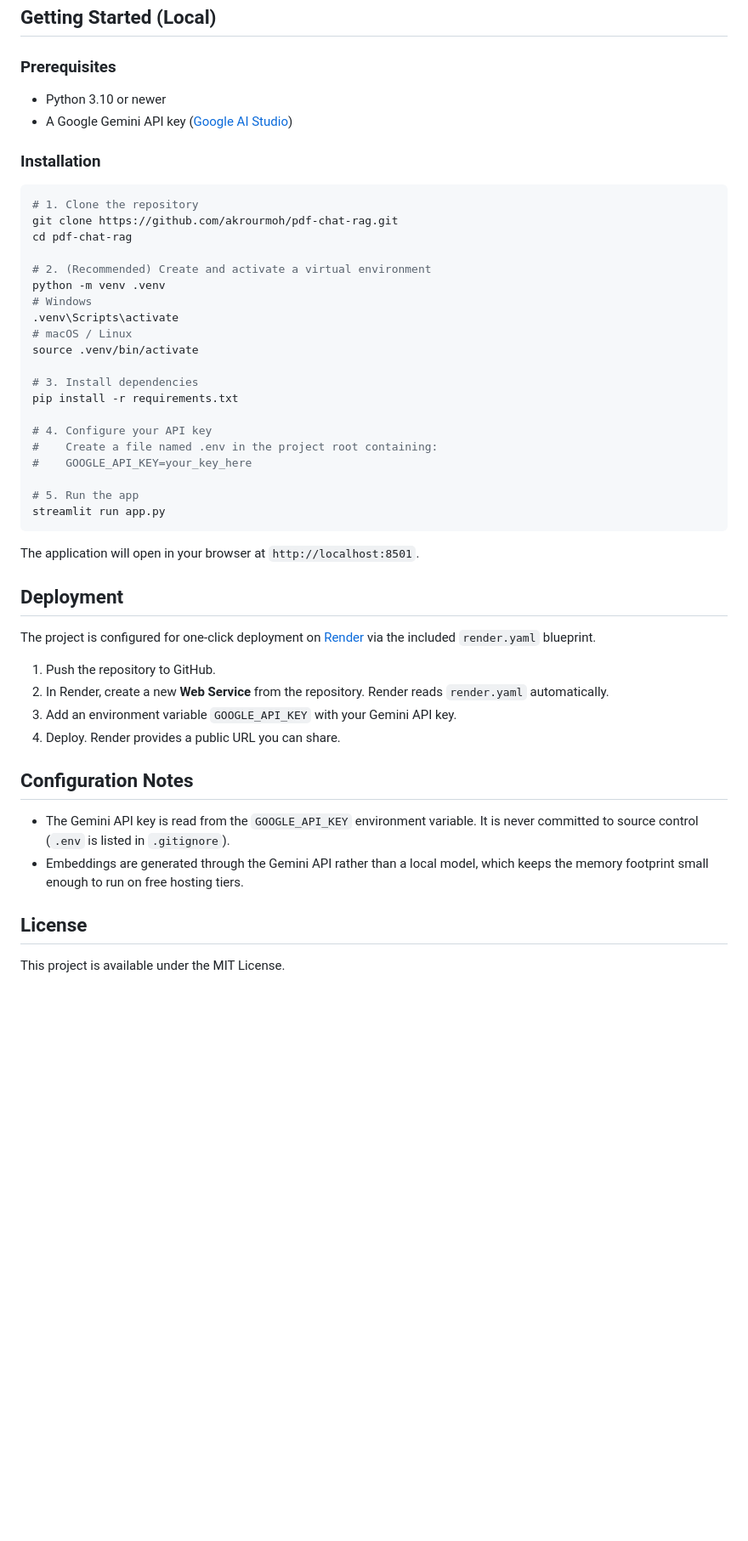
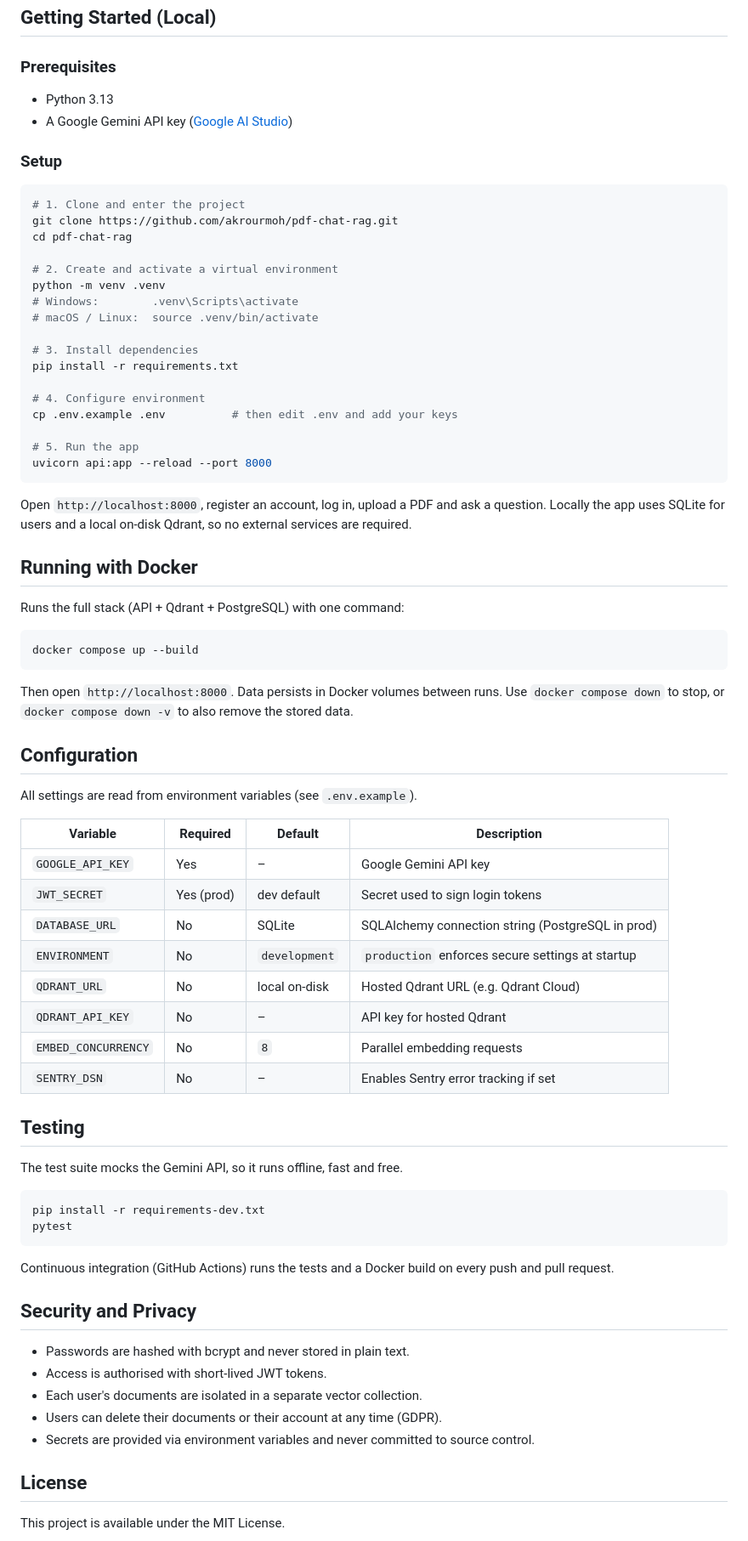
Before and after one commit to akrourmoh/pdf-chat-rag, a Markdown page: README.md, the part around one of its changes. Shown at 85% size. Drawn GitHub-style; blank space fills up the shorter version.

````diff
--- a/README.md
+++ b/README.md
@@ -82,53 +142,81 @@ pdf-chat-rag/
 
 ### Prerequisites
 
-- Python 3.10 or newer
+- Python 3.13
 - A Google Gemini API key ([Google AI Studio](https://aistudio.google.com/app/apikey))
 
-### Installation
+### Setup
 
 ```bash
-# 1. Clone the repository
+# 1. Clone and enter the project
 git clone https://github.com/akrourmoh/pdf-chat-rag.git
 cd pdf-chat-rag
 
-# 2. (Recommended) Create and activate a virtual environment
+# 2. Create and activate a virtual environment
 python -m venv .venv
-# Windows
-.venv\Scripts\activate
-# macOS / Linux
-source .venv/bin/activate
+# Windows:        .venv\Scripts\activate
+# macOS / Linux:  source .venv/bin/activate
 
 # 3. Install dependencies
 pip install -r requirements.txt
 
-# 4. Configure your API key
-#    Create a file named .env in the project root containing:
-#    GOOGLE_API_KEY=your_key_here
+# 4. Configure environment
+cp .env.example .env          # then edit .env and add your keys
 
 # 5. Run the app
-streamlit run app.py
+uvicorn api:app --reload --port 8000
 ```
 
-The application will open in your browser at `http://localhost:8501`.
+Open `http://localhost:8000`, register an account, log in, upload a PDF and ask a
+question. Locally the app uses SQLite for users and a local on-disk Qdrant, so no
+external services are required.
 
-## Deployment
+## Running with Docker
 
-The project is configured for one-click deployment on [Render](https://render.com)
-via the included `render.yaml` blueprint.
+Runs the full stack (API + Qdrant + PostgreSQL) with one command:
 
-1. Push the repository to GitHub.
-2. In Render, create a new **Web Service** from the repository. Render reads
-   `render.yaml` automatically.
-3. Add an environment variable `GOOGLE_API_KEY` with your Gemini API key.
-4. Deploy. Render provides a public URL you can share.
+```bash
+docker compose up --build
+```
 
-## Configuration Notes
+Then open `http://localhost:8000`. Data persists in Docker volumes between runs.
+Use `docker compose down` to stop, or `docker compose down -v` to also remove the
+stored data.
 
-- The Gemini API key is read from the `GOOGLE_API_KEY` environment variable. It is
-  never committed to source control (`.env` is listed in `.gitignore`).
-- Embeddings are generated through the Gemini API rather than a local model, which
-  keeps the memory footprint small enough to run on free hosting tiers.
+## Configuration
+
+All settings are read from environment variables (see `.env.example`).
+
+| Variable | Required | Default | Description |
+|----------|----------|---------|-------------|
+| `GOOGLE_API_KEY` | Yes | – | Google Gemini API key |
+| `JWT_SECRET` | Yes (prod) | dev default | Secret used to sign login tokens |
+| `DATABASE_URL` | No | SQLite | SQLAlchemy connection string (PostgreSQL in prod) |
+| `ENVIRONMENT` | No | `development` | `production` enforces secure settings at startup |
+| `QDRANT_URL` | No | local on-disk | Hosted Qdrant URL (e.g. Qdrant Cloud) |
+| `QDRANT_API_KEY` | No | – | API key for hosted Qdrant |
+| `EMBED_CONCURRENCY` | No | `8` | Parallel embedding requests |
+| `SENTRY_DSN` | No | – | Enables Sentry error tracking if set |
+
+## Testing
+
+The test suite mocks the Gemini API, so it runs offline, fast and free.
+
+```bash
+pip install -r requirements-dev.txt
+pytest
+```
+
+Continuous integration (GitHub Actions) runs the tests and a Docker build on every
+push and pull request.
+
+## Security and Privacy
+
+- Passwords are hashed with bcrypt and never stored in plain text.
+- Access is authorised with short-lived JWT tokens.
+- Each user's documents are isolated in a separate vector collection.
+- Users can delete their documents or their account at any time (GDPR).
+- Secrets are provided via environment variables and never committed to source control.
 
 ## License
 
````
Also changed, not shown: other parts of README.md (+104 -44 lines).
